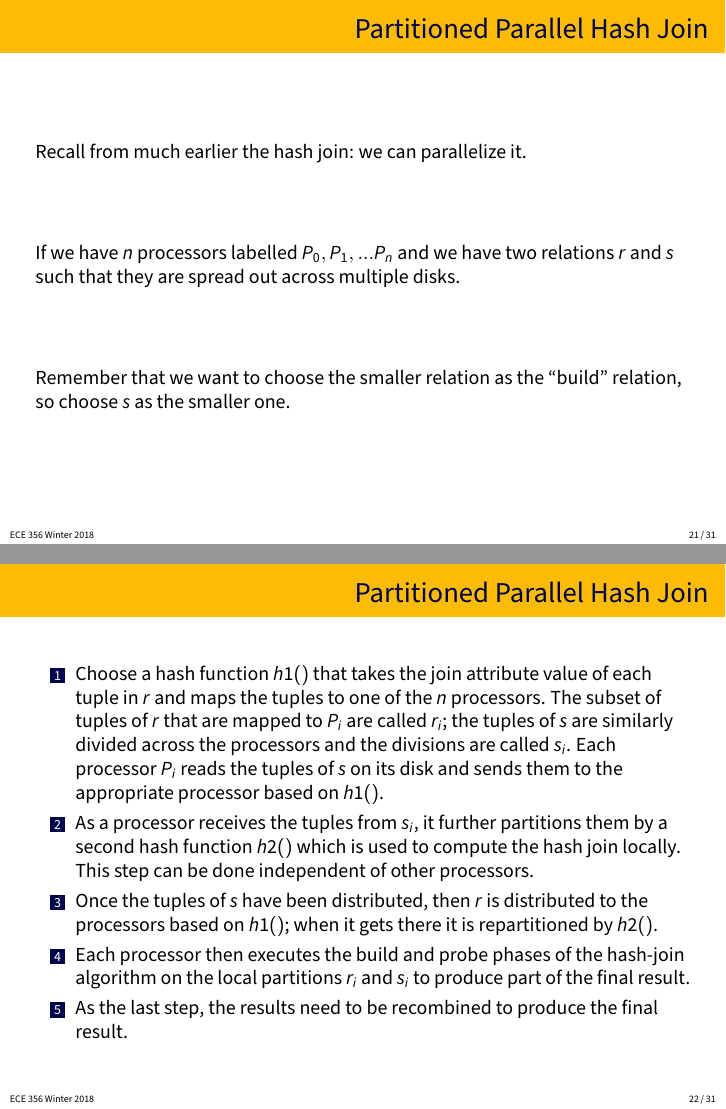
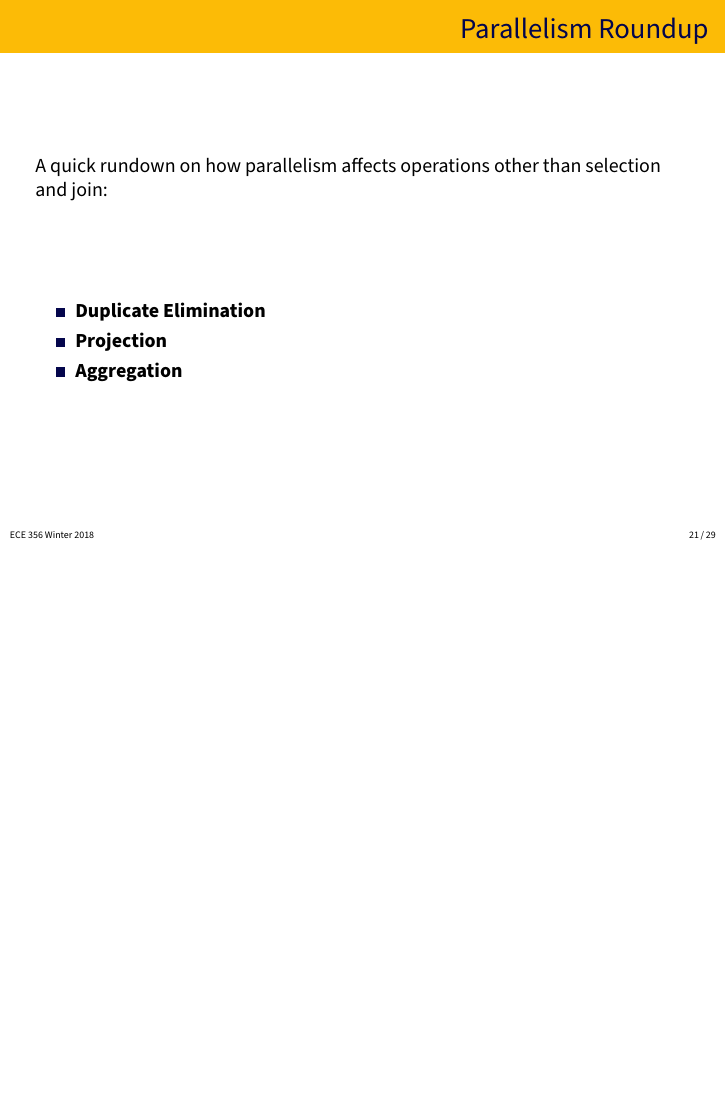
Before and after one commit to jzarnett/ece356, LaTeX slides (lectures/L33-slides.tex): pages 21 and 22 of 31 before the commit and page 21 of 29 after it, the two joined at a grey line, the shorter picture padded with empty space. Compiled offline with pdfLaTeX.

Commit message:
Remove partitioned parallel hash join since hash join isn't covered

```diff
--- a/lectures/L33-slides.tex
+++ b/lectures/L33-slides.tex
@@ -248,30 +248,6 @@ It would be preferable to choose the smaller relation to be the one that is copi
 
 \end{frame}
 
-\begin{frame}
-\frametitle{Partitioned Parallel Hash Join}
-
-Recall from much earlier the hash join: we can parallelize it.
-
-If we have $n$ processors labelled $P_{0}, P_{1}, ... P_{n}$ and we have two relations $r$ and $s$ such that they are spread out across multiple disks.
-
-Remember that we want to choose the smaller relation as the ``build'' relation, so choose $s$ as the smaller one.
-
-\end{frame}
-
-\begin{frame}
-\frametitle{Partitioned Parallel Hash Join}
-
-\begin{enumerate}
-	\item Choose a hash function $h1()$ that takes the join attribute value of each tuple in $r$ and maps the tuples to one of the $n$ processors. The subset of tuples of $r$ that are mapped to $P_{i}$ are called $r_{i}$; the tuples of $s$ are similarly divided across the processors and the divisions are called $s_{i}$. Each processor $P_{i}$ reads the tuples of $s$ on its disk and sends them to the appropriate processor based on $h1()$.
-	\item As a processor receives the tuples from $s_{i}$, it further partitions them by a second hash function $h2()$ which is used to compute the hash join locally. This step can be done independent of other processors.
-	\item Once the tuples of $s$ have been distributed, then $r$ is distributed to the processors based on $h1()$; when it gets there it is repartitioned by $h2()$.
-	\item Each processor then executes the build and probe phases of the hash-join algorithm on the local partitions $r_{i}$ and $s_{i}$ to produce part of the final result.
-	\item As the last step, the results need to be recombined to produce the final result.
-\end{enumerate}
-
-\end{frame}
-
 
 \begin{frame}
 \frametitle{Parallelism Roundup}
```
Also changed, not shown: lectures/L33.tex (+0 -11 lines), lectures/L20-slides.pdf, lectures/L33-slides.pdf, lectures/L33.pdf.
